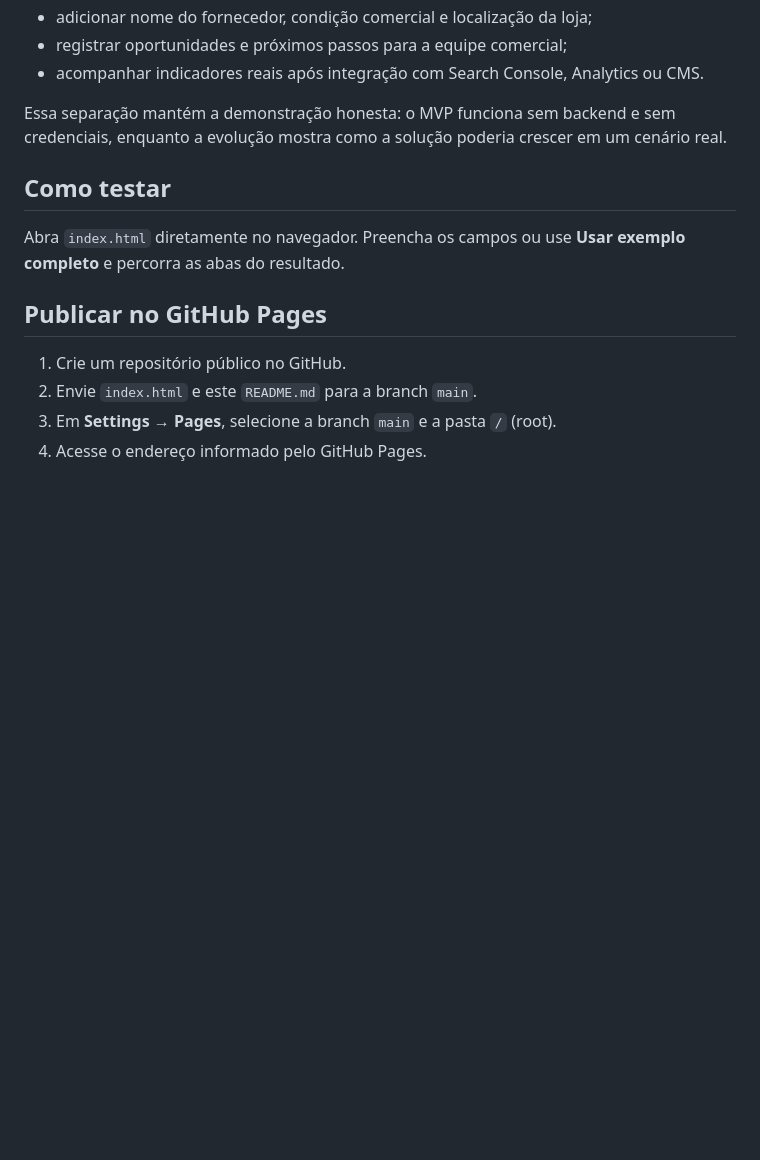
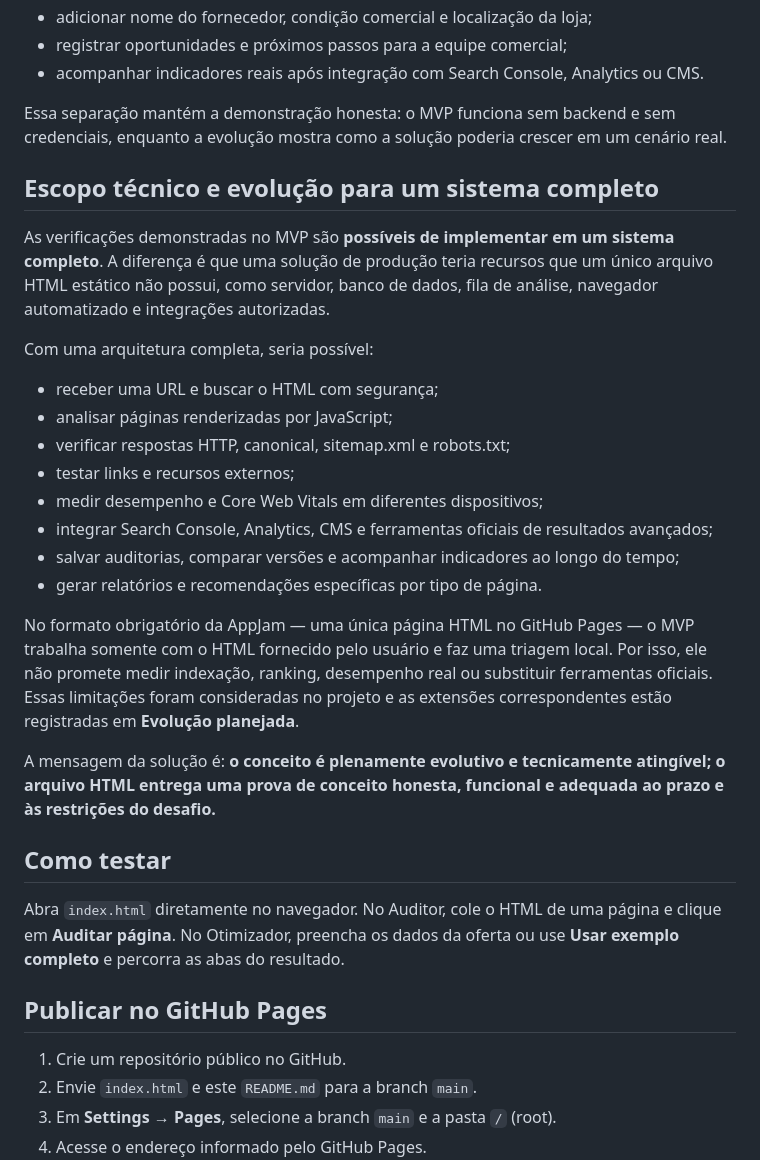
Before and after one commit to AlexandreFoppa/mercadovisivel, a Markdown page: README.md, the part around the change. Rendered like a GitHub page; blank space fills up the shorter version.

Commit message:
docs: explain static MVP limits and full system path

```diff
--- a/README.md
+++ b/README.md
@@ -54,9 +54,28 @@ Estas ideias fazem parte da visão do produto, mas **não são apresentadas como
 
 Essa separação mantém a demonstração honesta: o MVP funciona sem backend e sem credenciais, enquanto a evolução mostra como a solução poderia crescer em um cenário real.
 
+## Escopo técnico e evolução para um sistema completo
+
+As verificações demonstradas no MVP são **possíveis de implementar em um sistema completo**. A diferença é que uma solução de produção teria recursos que um único arquivo HTML estático não possui, como servidor, banco de dados, fila de análise, navegador automatizado e integrações autorizadas.
+
+Com uma arquitetura completa, seria possível:
+
+- receber uma URL e buscar o HTML com segurança;
+- analisar páginas renderizadas por JavaScript;
+- verificar respostas HTTP, canonical, sitemap.xml e robots.txt;
+- testar links e recursos externos;
+- medir desempenho e Core Web Vitals em diferentes dispositivos;
+- integrar Search Console, Analytics, CMS e ferramentas oficiais de resultados avançados;
+- salvar auditorias, comparar versões e acompanhar indicadores ao longo do tempo;
+- gerar relatórios e recomendações específicas por tipo de página.
+
+No formato obrigatório da AppJam — uma única página HTML no GitHub Pages — o MVP trabalha somente com o HTML fornecido pelo usuário e faz uma triagem local. Por isso, ele não promete medir indexação, ranking, desempenho real ou substituir ferramentas oficiais. Essas limitações foram consideradas no projeto e as extensões correspondentes estão registradas em **Evolução planejada**.
+
+A mensagem da solução é: **o conceito é plenamente evolutivo e tecnicamente atingível; o arquivo HTML entrega uma prova de conceito honesta, funcional e adequada ao prazo e às restrições do desafio.**
+
 ## Como testar
 
-Abra `index.html` diretamente no navegador. Preencha os campos ou use **Usar exemplo completo** e percorra as abas do resultado.
+Abra `index.html` diretamente no navegador. No Auditor, cole o HTML de uma página e clique em **Auditar página**. No Otimizador, preencha os dados da oferta ou use **Usar exemplo completo** e percorra as abas do resultado.
 
 ## Publicar no GitHub Pages
 
```
